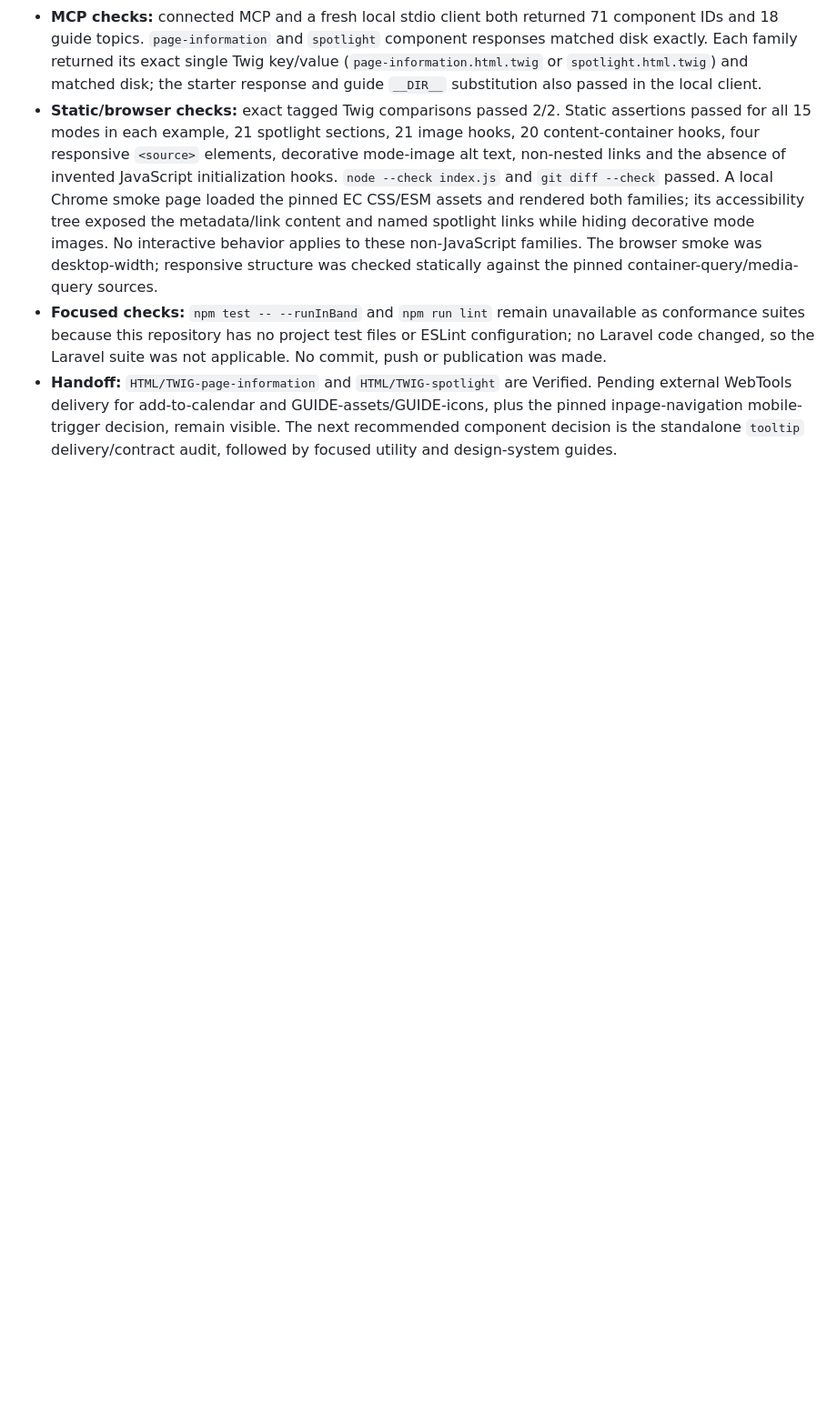
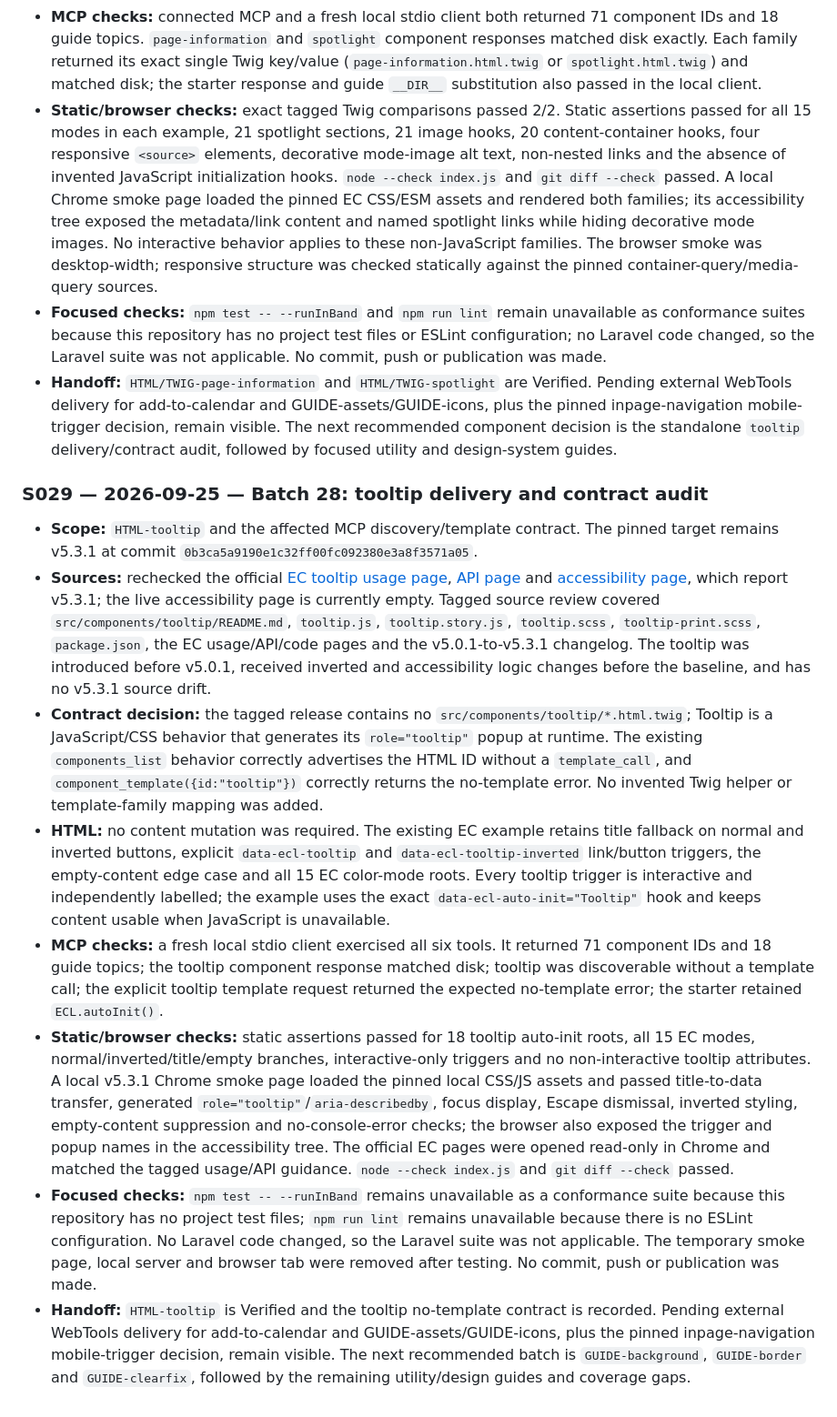
Before and after one commit to ec-doris/ecl-v5-mcp, a Markdown page: previous-sessions.md, the part around the change. Shown at 91% size. Rendered like a GitHub page; blank space fills up the shorter version.

Commit message:
Document tooltip audit and verify no-template contract

```diff
--- a/previous-sessions.md
+++ b/previous-sessions.md
@@ -1458,3 +1458,16 @@ If verification is incomplete, leave `Updated`/`Blocked` with an actionable note
   decision, remain visible. The next recommended component decision is the
   standalone `tooltip` delivery/contract audit, followed by focused utility
   and design-system guides.
+
+### S029 — 2026-09-25 — Batch 28: tooltip delivery and contract audit
+
+- **Scope:** `HTML-tooltip` and the affected MCP discovery/template contract.
+  The pinned target remains v5.3.1 at commit
+  `0b3ca5a9190e1c32ff00fc092380e3a8f3571a05`.
+- **Sources:** rechecked the official [EC tooltip usage page](https://ec.europa.eu/component-library/ec/components/tooltip/usage/), [API page](https://ec.europa.eu/component-library/ec/components/tooltip/api/) and [accessibility page](https://ec.europa.eu/component-library/ec/components/tooltip/accessibility/), which report v5.3.1; the live accessibility page is currently empty. Tagged source review covered `src/components/tooltip/README.md`, `tooltip.js`, `tooltip.story.js`, `tooltip.scss`, `tooltip-print.scss`, `package.json`, the EC usage/API/code pages and the v5.0.1-to-v5.3.1 changelog. The tooltip was introduced before v5.0.1, received inverted and accessibility logic changes before the baseline, and has no v5.3.1 source drift.
+- **Contract decision:** the tagged release contains no `src/components/tooltip/*.html.twig`; Tooltip is a JavaScript/CSS behavior that generates its `role="tooltip"` popup at runtime. The existing `components_list` behavior correctly advertises the HTML ID without a `template_call`, and `component_template({id:"tooltip"})` correctly returns the no-template error. No invented Twig helper or template-family mapping was added.
+- **HTML:** no content mutation was required. The existing EC example retains title fallback on normal and inverted buttons, explicit `data-ecl-tooltip` and `data-ecl-tooltip-inverted` link/button triggers, the empty-content edge case and all 15 EC color-mode roots. Every tooltip trigger is interactive and independently labelled; the example uses the exact `data-ecl-auto-init="Tooltip"` hook and keeps content usable when JavaScript is unavailable.
+- **MCP checks:** a fresh local stdio client exercised all six tools. It returned 71 component IDs and 18 guide topics; the tooltip component response matched disk; tooltip was discoverable without a template call; the explicit tooltip template request returned the expected no-template error; the starter retained `ECL.autoInit()`.
+- **Static/browser checks:** static assertions passed for 18 tooltip auto-init roots, all 15 EC modes, normal/inverted/title/empty branches, interactive-only triggers and no non-interactive tooltip attributes. A local v5.3.1 Chrome smoke page loaded the pinned local CSS/JS assets and passed title-to-data transfer, generated `role="tooltip"`/`aria-describedby`, focus display, Escape dismissal, inverted styling, empty-content suppression and no-console-error checks; the browser also exposed the trigger and popup names in the accessibility tree. The official EC pages were opened read-only in Chrome and matched the tagged usage/API guidance. `node --check index.js` and `git diff --check` passed.
+- **Focused checks:** `npm test -- --runInBand` remains unavailable as a conformance suite because this repository has no project test files; `npm run lint` remains unavailable because there is no ESLint configuration. No Laravel code changed, so the Laravel suite was not applicable. The temporary smoke page, local server and browser tab were removed after testing. No commit, push or publication was made.
+- **Handoff:** `HTML-tooltip` is Verified and the tooltip no-template contract is recorded. Pending external WebTools delivery for add-to-calendar and GUIDE-assets/GUIDE-icons, plus the pinned inpage-navigation mobile-trigger decision, remain visible. The next recommended batch is `GUIDE-background`, `GUIDE-border` and `GUIDE-clearfix`, followed by the remaining utility/design guides and coverage gaps.
```
Also changed, not shown: update-status.md (+24 -22 lines).
